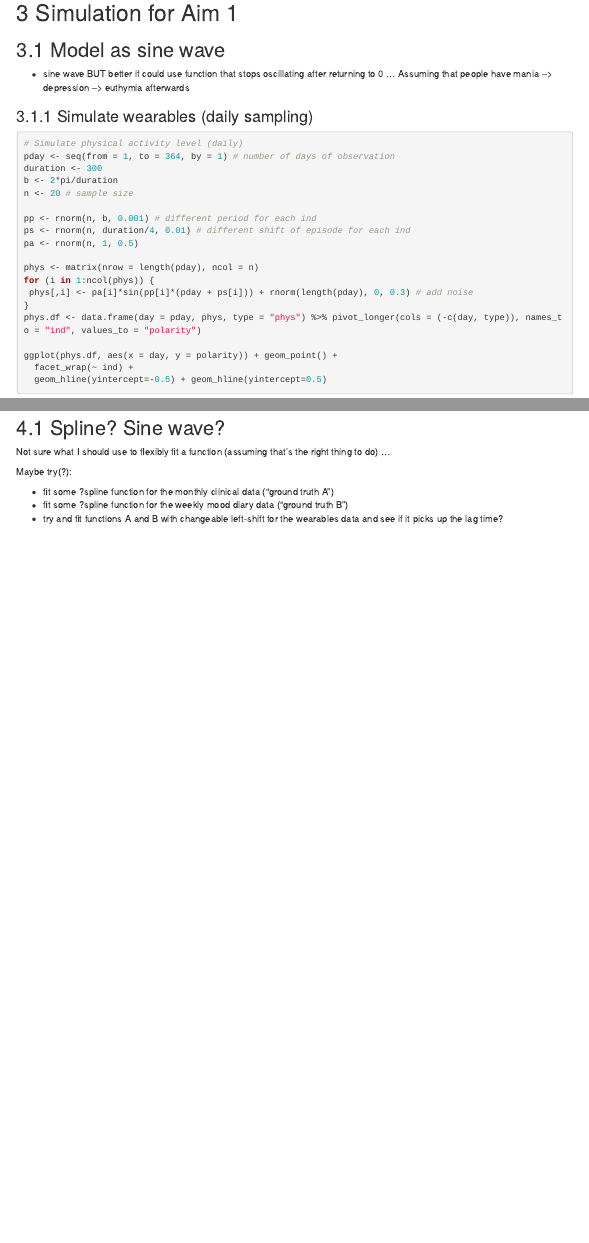
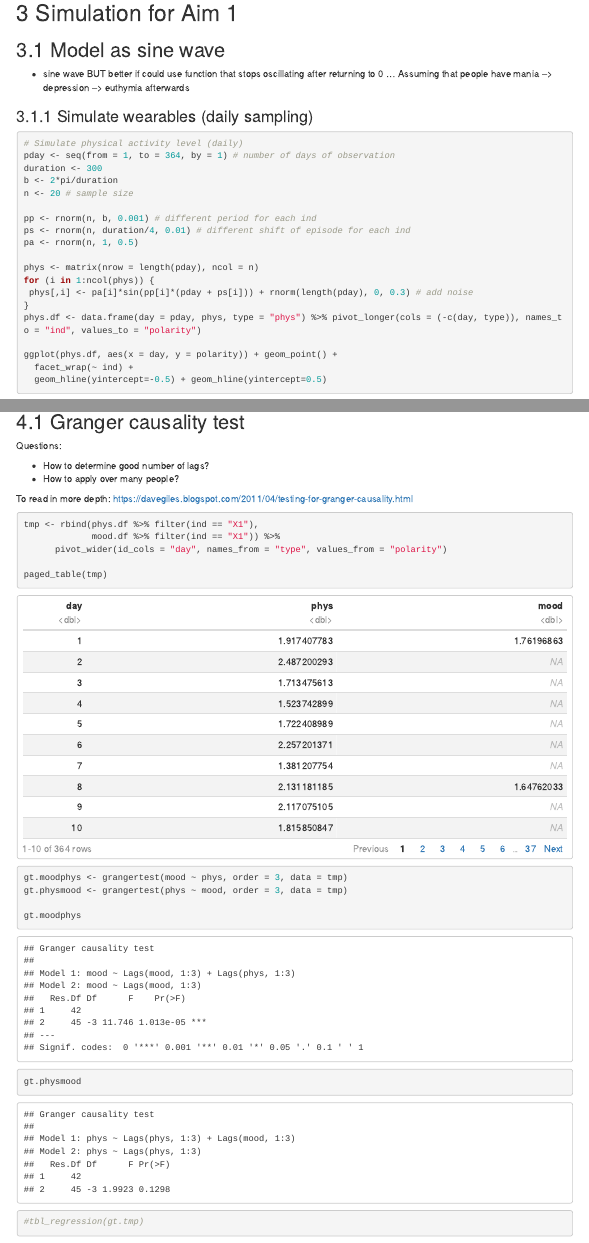
Before and after one commit to cyap7/pmmd_bimodal, an R Markdown document (simulation/pmmd_expmed_simulation.Rmd): the page in a window 1100 px wide, from 640 px down before the commit and from 670 px down after it, so that both start at the same text, and a second part further down, joined at a grey line. Rendered offline with R 4.5, knitr and Pandoc, with nearby package versions; some code elsewhere in the file could not run offline; menus at the side of the page are left out.

Commit message:
add granger,

````diff
--- a/simulation/pmmd_expmed_simulation.Rmd
+++ b/simulation/pmmd_expmed_simulation.Rmd
@@ -46,6 +46,8 @@ library(ggplot2)
 library(lattice)
 library(wesanderson)
 library(ggformula)
+library(lmtest)
+library(gtsummary)
 
 pal <- wes_palette("Zissou1", 5, type = "continuous")
 
@@ -177,6 +179,32 @@ library(ggformula)
 
 # Analysis
 
+## Granger causality test
+
+Questions:
+
+- How to determine good number of lags?
+- How to apply over many people?
+
+To read in more depth: https://davegiles.blogspot.com/2011/04/testing-for-granger-causality.html
+
+```{r}
+
+tmp <- rbind(phys.df %>% filter(ind == "X1"),
+             mood.df %>% filter(ind == "X1")) %>%
+      pivot_wider(id_cols = "day", names_from = "type", values_from = "polarity")
+
+paged_table(tmp)
+
+gt.moodphys <- grangertest(mood ~ phys, order = 3, data = tmp)
+gt.physmood <- grangertest(phys ~ mood, order = 3, data = tmp)
+
+gt.moodphys
+gt.physmood
+#tbl_regression(gt.tmp)
+
+```
+
 ## Spline? Sine wave?
 
 Not sure what I should use to flexibly fit a function (assuming that's the right thing to do) ...
````
Also changed, not shown: simulation/pmmd_expmed_simulation.html, simulation/pmmd_expmed_simulation.Rmd (5 more changed lines).
